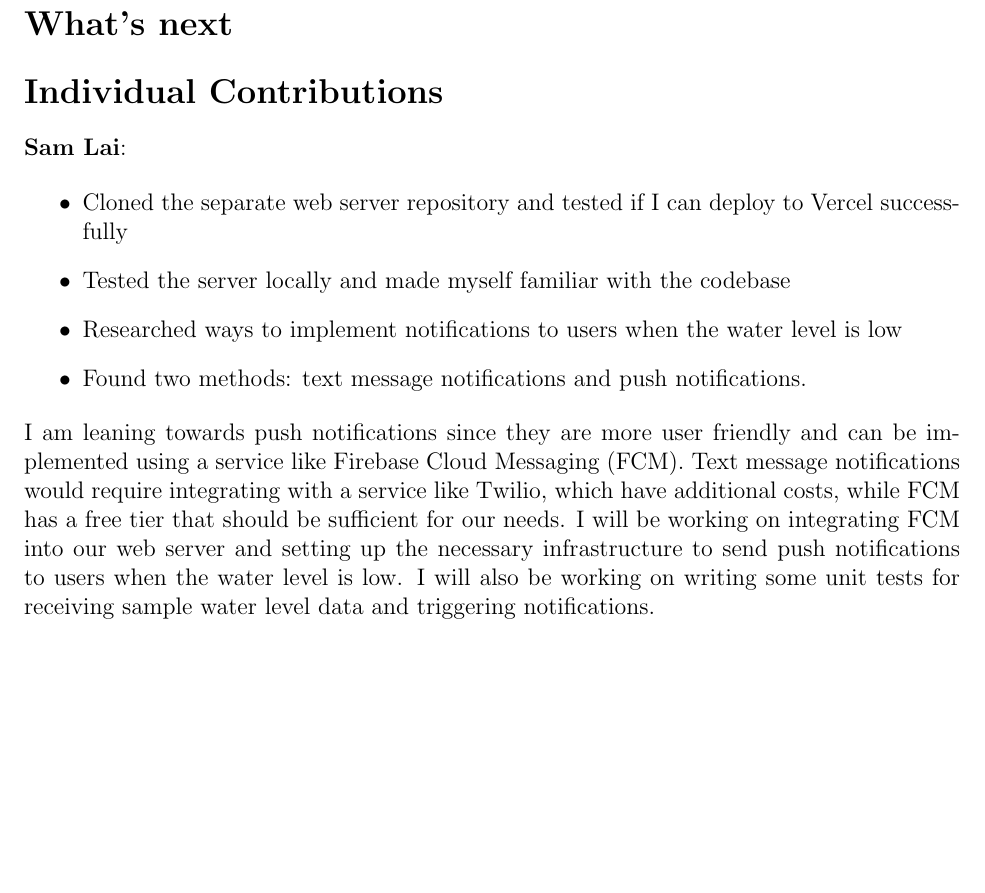
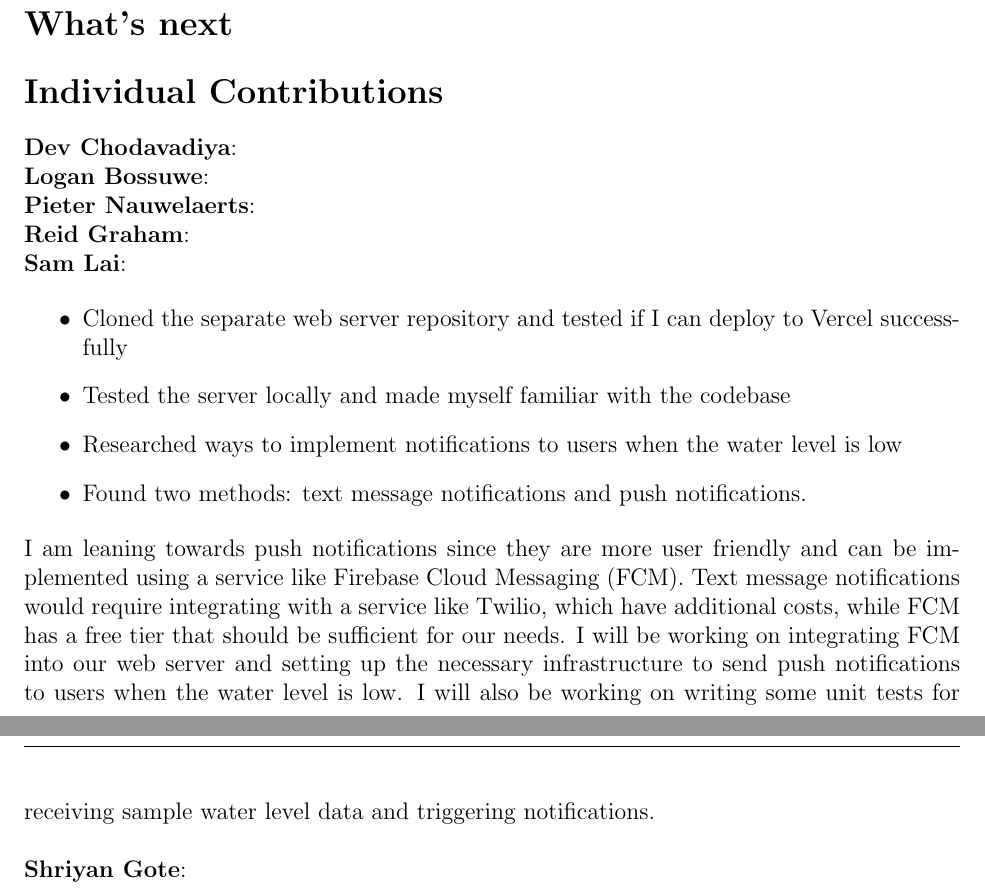
Before and after one commit to ShriyanGote/cse123a-project, a LaTeX document (Status Updates/Status-4.tex): part of the page before the commit and two parts of pages 1 and 2 of 2 after it, the two joined at a grey line, cut so that both start at the same text, the shorter picture padded with empty space. Compiled offline with pdfLaTeX.

Commit message:
Updated status report 4

```diff
--- a/Status Updates/Status-4.tex
+++ b/Status Updates/Status-4.tex
@@ -38,7 +38,15 @@ We have purchased the power module for this device. For the prototype we will be
 
 \section*{Individual Contributions}
 
-\textbf{Sam Lai}:
+\noindent\textbf{Dev Chodavadiya}:
+
+\noindent\textbf{Logan Bossuwe}:
+
+\noindent\textbf{Pieter Nauwelaerts}:
+
+\noindent\textbf{Reid Graham}:
+
+\noindent\textbf{Sam Lai}:
 
 \begin{itemize}
     \item Cloned the separate web server repository and tested if I can deploy to Vercel successfully
@@ -51,8 +59,8 @@ We have purchased the power module for this device. For the prototype we will be
 Firebase Cloud Messaging (FCM). Text message notifications would require integrating with a service like Twilio, which
 have additional costs, while FCM has a free tier that should be sufficient for our needs. I will be working on integrating
 FCM into our web server and setting up the necessary infrastructure to send push notifications to users when the water level
-is low. I will also be working on writing some unit tests for receiving sample water level data and triggering notifications.
+is low. I will also be working on writing some unit tests for receiving sample water level data and triggering notifications.\\
 
-\section*{}
+\noindent\textbf{Shriyan Gote}:
 
 \end{document}
```
